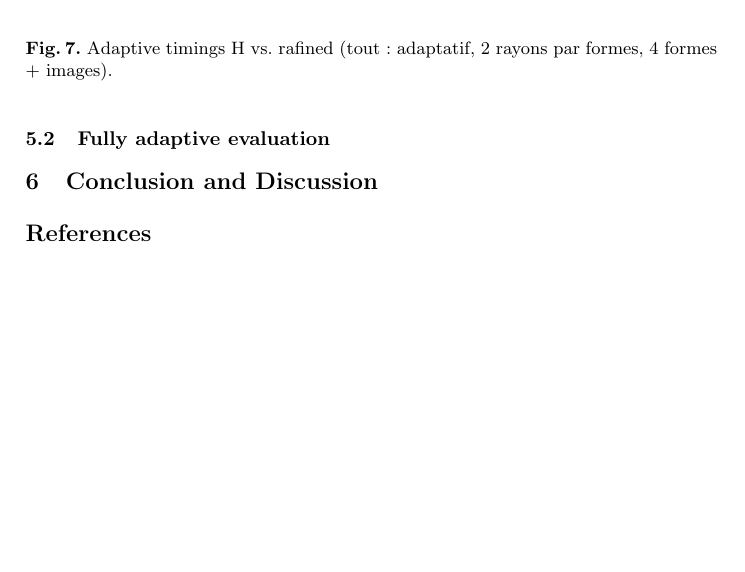
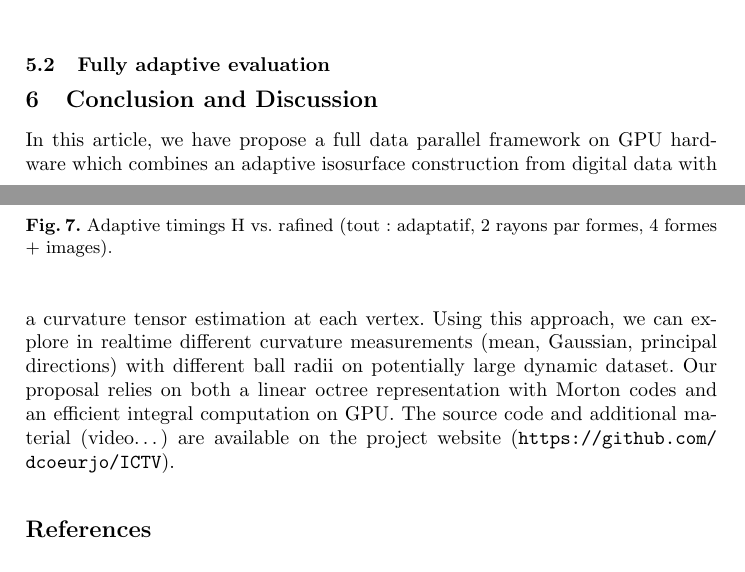
Before and after one commit to dcoeurjo/ICTV, a LaTeX paper (latex/article.tex): part of page 11 of 12 before the commit and two parts of pages 10 and 11 of 12 after it, the two joined at a grey line, cut so that both start at the same text, the shorter picture padded with empty space. Compiled offline with pdfLaTeX.

Commit message:
reverting destructive commit >_<

```diff
--- a/latex/article.tex
+++ b/latex/article.tex
@@ -711,7 +711,16 @@ $O\left(\left(\frac{R}{2^l}\right)^3\right)$, the interactive control
 \section{Conclusion and Discussion}
 \label{sec:discussion}
 
-
+In this article, we have propose a full data parallel framework on GPU
+hardware which combines an adaptive isosurface construction from
+digital data with a curvature tensor estimation at each vertex. Using
+this approach, we can explore in realtime different curvature
+measurements (mean, Gaussian, principal directions) with different
+ball radii on potentially large dynamic dataset. Our proposal relies
+on both a linear octree representation with Morton codes and an
+efficient integral computation on GPU.  The source code and additional
+material (video\ldots) are available on the project website
+(\url{https://github.com/dcoeurjo/ICTV}).
 
 %% \appendix
 %% \section{Hierarchical Probing Algorithm}
```
